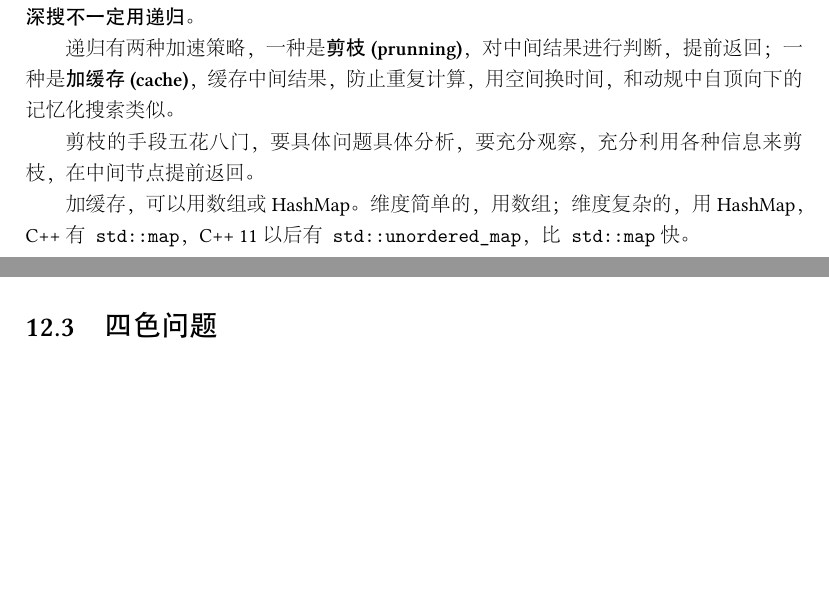
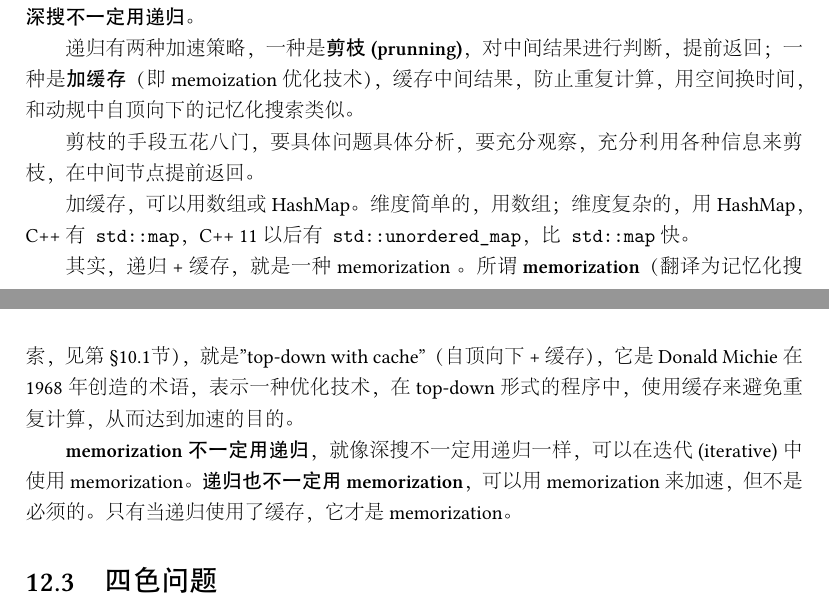
Before and after one commit to soulmachine/acm-cheat-sheet, a LaTeX thesis (C++/ACM-cheat-sheet.tex, which reads C++/chapDFS.tex, C++/chapDynamicProgramming.tex): two parts of pages 210 and 211 of 316 before the commit and two parts of pages 211 and 212 of 317 after it, joined at a grey line, cut so that both start at the same text, the shorter picture padded with empty space. The pictures show the PDF file C++/手写代码必备手册(C++版).pdf that the author committed with the source.

Commit message:
区分开动规和memorization，区分开递归和memorization

```diff
--- a/C++/chapDFS.tex
+++ b/C++/chapDFS.tex
@@ -15,11 +15,16 @@
 
 深搜，是逻辑意义上的算法，递归，是一种物理意义上的实现。深搜，可以用递归来实现，也可以用栈来实现；而递归，一般总是用来实现深搜。可以说，\textbf{递归一定是深搜，深搜不一定用递归}。
 
-递归有两种加速策略，一种是\textbf{剪枝(prunning)}，对中间结果进行判断，提前返回；一种是\textbf{加缓存(cache)}，缓存中间结果，防止重复计算，用空间换时间，和动规中自顶向下的记忆化搜索类似。
+递归有两种加速策略，一种是\textbf{剪枝(prunning)}，对中间结果进行判断，提前返回；一种是\textbf{加缓存}（即memoization优化技术），缓存中间结果，防止重复计算，用空间换时间，和动规中自顶向下的记忆化搜索类似。
 
 剪枝的手段五花八门，要具体问题具体分析，要充分观察，充分利用各种信息来剪枝，在中间节点提前返回。
 
 加缓存，可以用数组或HashMap。维度简单的，用数组；维度复杂的，用HashMap，C++有\fn{std::map}，C++ 11以后有\fn{std::unordered_map}，比\fn{std::map}快。
+
+其实，递归+缓存，就是一种 memorization 。所谓\textbf{memorization}（翻译为记忆化搜索，见第 \S \ref{sec:dp-vs-memorization}节），就是"top-down with cache"（自顶向下+缓存），它是Donald Michie 在1968年创造的术语，表示一种优化技术，在top-down 形式的程序中，使用缓存来避免重复计算，从而达到加速的目的。
+
+\textbf{memorization不一定用递归}，就像深搜不一定用递归一样，可以在迭代(iterative)中使用memorization。\textbf{递归也不一定用memorization}，可以用memorization来加速，但不是必须的。只有当递归使用了缓存，它才是memorization。
+
 
 \section{四色问题} %%%%%%%%%%%%%%%%%%%%%%%%%%%%%%
 
--- a/C++/chapDynamicProgramming.tex
+++ b/C++/chapDynamicProgramming.tex
@@ -1203,7 +1215,7 @@ int G[MAXN][MAXN]; // 矩形包含关系
 int d[MAXN]; // 表格
 
 /**
- * @brief 动规，自顶向下.
+ * @brief 记忆化搜索.
  * @param[in] i 起点
  * @return 以i为起点，能达到的最长路径
  */
@@ -1439,7 +1451,7 @@ $$d[i]=\max\left\{d[j]+1,(i,j) \in E\right\}$$
 价值均为1。求背包中物品的最小价值和最大价值。
 
 \subsubsection{代码}
-版本1，自顶向下。
+版本1，记忆化搜索。
 
 \begin{Codex}[label=coin_change.c]
 #include<stdio.h>
@@ -2258,7 +2270,7 @@ int main() {
 $$d[i][j]=a[i][j]+\max\left\{d[i+1][j], d[i+1][j+1]\right\}$$
 
 \subsubsection{代码}
-版本1，自顶向下。
+版本1，记忆化搜索。
 
 \begin{Codex}[label=numbers_triangle1.c]
 #include<stdio.h>
```
Also changed, not shown: C++/手写代码必备手册(C++版).pdf, Java/README.md, C++/chapDynamicProgramming.tex (16 more changed lines).
